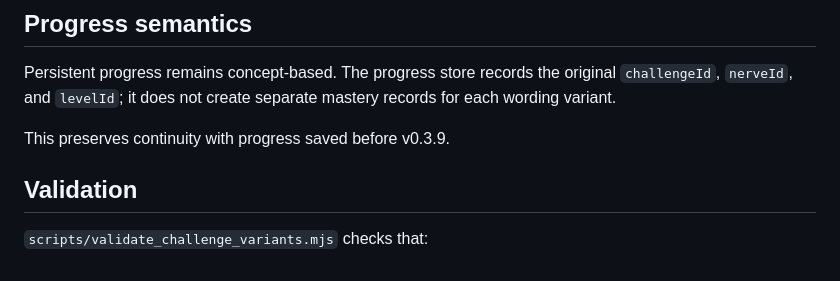
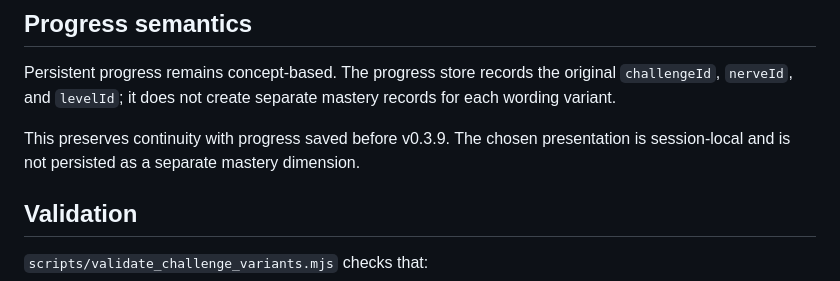
Before and after one commit to codewithPauline/Anatomica, a Markdown page: docs/CHALLENGE_VARIANTS.md, the part around the change. Drawn GitHub-style.

Commit message:
docs: clarify v0.3.9 variant persistence

```diff
--- a/docs/CHALLENGE_VARIANTS.md
+++ b/docs/CHALLENGE_VARIANTS.md
@@ -69,7 +69,7 @@ Targeted Remediation still selects a lesion concept first and same-nerve compara
 
 Persistent progress remains concept-based. The progress store records the original `challengeId`, `nerveId`, and `levelId`; it does not create separate mastery records for each wording variant.
 
-This preserves continuity with progress saved before v0.3.9.
+This preserves continuity with progress saved before v0.3.9. The chosen presentation is session-local and is not persisted as a separate mastery dimension.
 
 ## Validation
 
```
